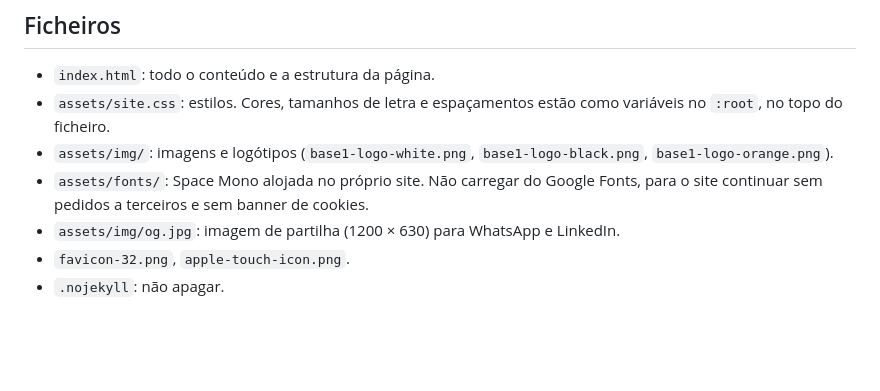
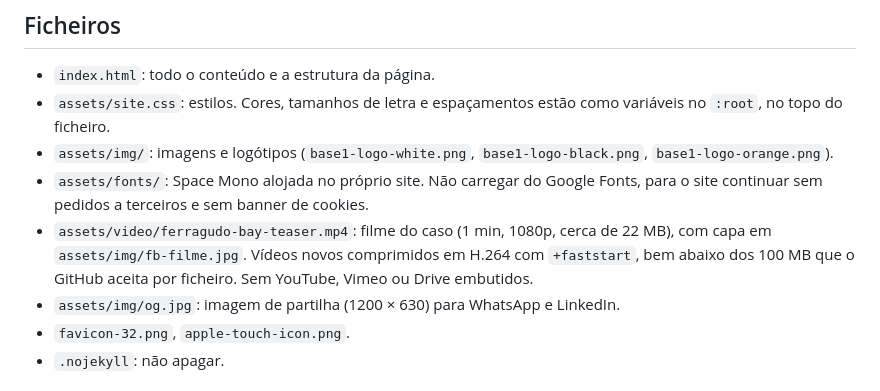
Before and after one commit to CultureOn/base1portugal.github.io, a Markdown page: CLAUDE.md, the part around the change. Rendered like a GitHub page; blank space fills up the shorter version.

Commit message:
Guia: onde está o vídeo e como preparar vídeos novos
Co-Authored-By: Claude Opus 5.5 <noreply@anthropic.com>
Claude-Session: https://claude.ai/code/session_01ApYexi4H1skzFppsKTu8ea

```diff
--- a/CLAUDE.md
+++ b/CLAUDE.md
@@ -10,6 +10,7 @@ Este ficheiro é público, como o resto do repositório e do site. Não pôr aqu
 - `assets/site.css`: estilos. Cores, tamanhos de letra e espaçamentos estão como variáveis no `:root`, no topo do ficheiro.
 - `assets/img/`: imagens e logótipos (`base1-logo-white.png`, `base1-logo-black.png`, `base1-logo-orange.png`).
 - `assets/fonts/`: Space Mono alojada no próprio site. Não carregar do Google Fonts, para o site continuar sem pedidos a terceiros e sem banner de cookies.
+- `assets/video/ferragudo-bay-teaser.mp4`: filme do caso (1 min, 1080p, cerca de 22 MB), com capa em `assets/img/fb-filme.jpg`. Vídeos novos comprimidos em H.264 com `+faststart`, bem abaixo dos 100 MB que o GitHub aceita por ficheiro. Sem YouTube, Vimeo ou Drive embutidos.
 - `assets/img/og.jpg`: imagem de partilha (1200 × 630) para WhatsApp e LinkedIn.
 - `favicon-32.png`, `apple-touch-icon.png`.
 - `.nojekyll`: não apagar.
```
